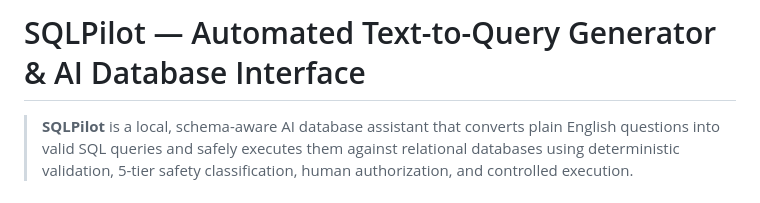
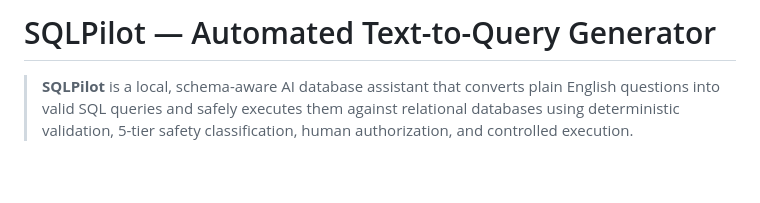
Before and after one commit to Pravin1105/SqlPilot-Automated-Text-to-Query-Generator, a Markdown page: README.md, the part around the change. GitHub-like rendering; blank space fills up the shorter version.

```diff
--- a/README.md
+++ b/README.md
@@ -1,4 +1,4 @@
-# SQLPilot — Automated Text-to-Query Generator & AI Database Interface
+# SQLPilot — Automated Text-to-Query Generator
 
 > **SQLPilot** is a local, schema-aware AI database assistant that converts plain English questions into valid SQL queries and safely executes them against relational databases using deterministic validation, 5-tier safety classification, human authorization, and controlled execution.
 
```
